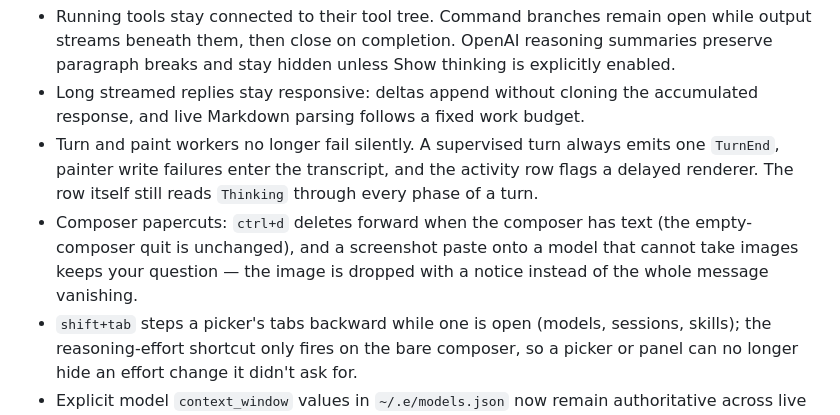
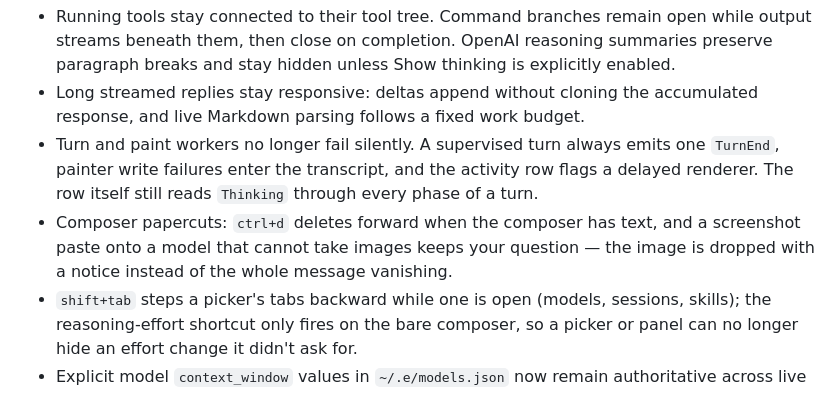
Before and after one commit to intuitums/e, a Markdown page: CHANGELOG.md, the part around the change. GitHub-like rendering.

Commit message:
Resolve ctrl-d changelog contradiction (#245)

```diff
--- a/CHANGELOG.md
+++ b/CHANGELOG.md
@@ -17,10 +17,10 @@ the pipeline publishes.
   emits one `TurnEnd`, painter write failures enter the transcript, and the
   activity row flags a delayed renderer. The row itself still reads
   `Thinking` through every phase of a turn.
-- Composer papercuts: `ctrl+d` deletes forward when the composer has text
-  (the empty-composer quit is unchanged), and a screenshot paste onto a
-  model that cannot take images keeps your question — the image is dropped
-  with a notice instead of the whole message vanishing.
+- Composer papercuts: `ctrl+d` deletes forward when the composer has text,
+  and a screenshot paste onto a model that cannot take images keeps your
+  question — the image is dropped with a notice instead of the whole message
+  vanishing.
 - `shift+tab` steps a picker's tabs backward while one is open (models,
   sessions, skills); the reasoning-effort shortcut only fires on the bare
   composer, so a picker or panel can no longer hide an effort change it
```
